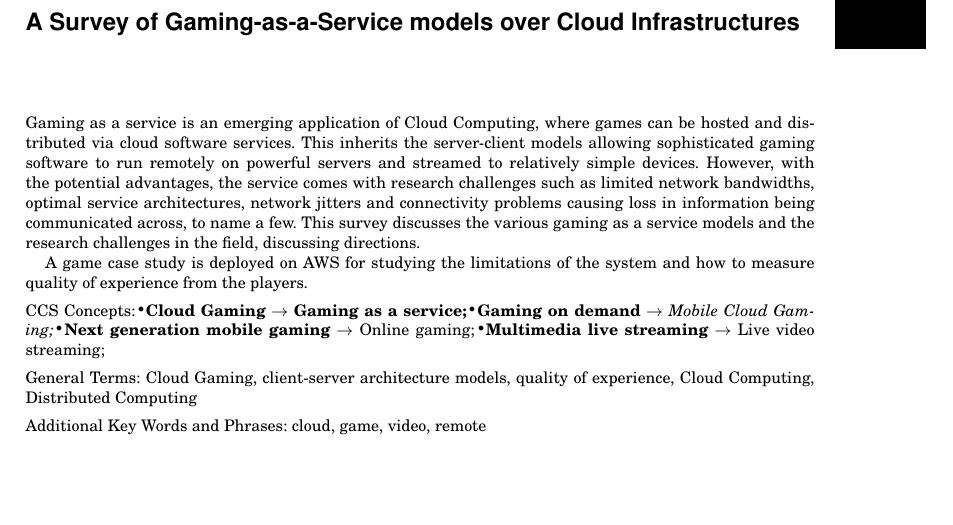
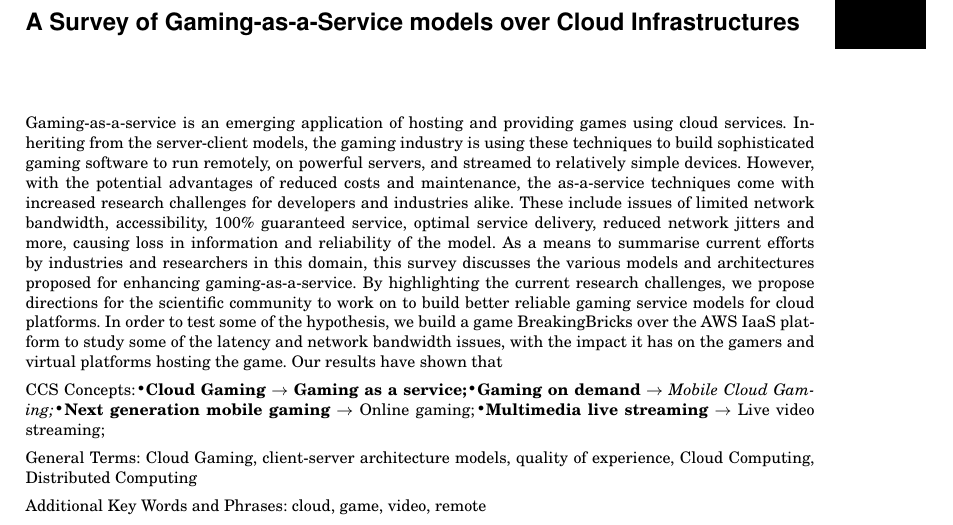
Before and after one commit to musman2012/survey_paper_CG, a LaTeX paper (main-gaming.tex): part of page 1 of 16, cut so that both start at the same text, the shorter picture padded with empty space. Compiled offline with pdfLaTeX.

Commit message:
updated sections

```diff
--- a/main-gaming.tex
+++ b/main-gaming.tex
@@ -73,10 +73,7 @@
 %       currently affiliated with NASA.
 
 \begin{abstract}
-Gaming as a service is an emerging application of Cloud Computing, where games can be hosted and distributed via cloud software services. This inherits the server-client models allowing sophisticated gaming software to run remotely on powerful servers and streamed to relatively simple devices. However, with the potential advantages, the service comes with research challenges such as limited network bandwidths, optimal service architectures, network jitters and connectivity problems causing loss in information being communicated across, to name a few. This survey discusses the various gaming as a service models and the research challenges in the field, discussing directions.
-
-A game case study is deployed on AWS for studying the limitations
-of the system and how to measure quality of experience from the players.
+Gaming-as-a-service is an emerging application of hosting and providing games using cloud services. Inheriting from the server-client models, the gaming industry is using these techniques to build sophisticated gaming software to run remotely, on powerful servers, and streamed to relatively simple devices. However, with the potential advantages of reduced costs and maintenance, the as-a-service techniques come with increased research challenges for developers and industries alike. These include issues of limited network bandwidth, accessibility, 100\% guaranteed service, optimal service delivery, reduced network jitters and more, causing loss in information and reliability of the model. As a means to summarise current efforts by industries and researchers in this domain, this survey discusses the various models and architectures proposed for enhancing gaming-as-a-service. By highlighting the current research challenges, we propose directions for the scientific community to work on to build better reliable gaming service models for cloud platforms. In order to test some of the hypothesis, we build a game BreakingBricks over the AWS IaaS platform to study some of the latency and network bandwidth issues, with the impact it has on the gamers and virtual platforms hosting the game. Our results have shown that
 \end{abstract}
 
 
```
